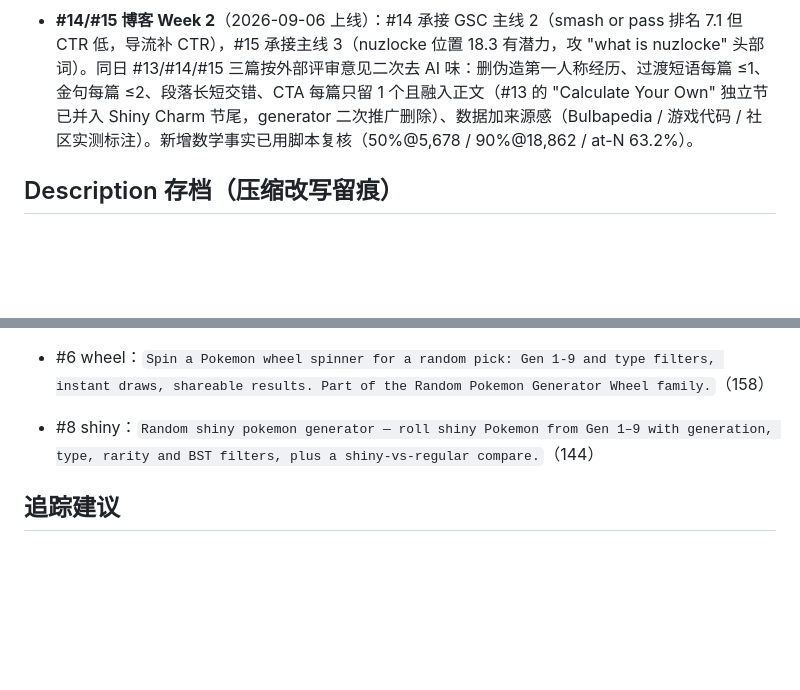
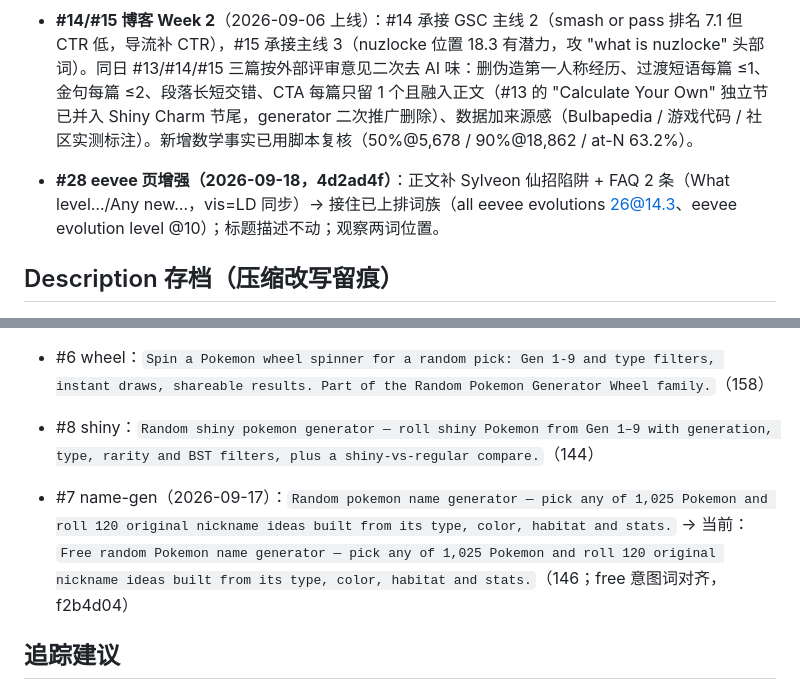
Before and after one commit to githubi2/Random-Pokemon-Generator, a Markdown page: SEO-KEYWORDS.md, 2 parts joined by grey strips. Rendered like a GitHub page; blank space fills up the shorter version.

Commit message:
docs: SEO-KEYWORDS - name-gen desc note (f2b4d04) + eevee enhancement note (4d2ad4f)

```diff
--- a/SEO-KEYWORDS.md
+++ b/SEO-KEYWORDS.md
@@ -59,6 +59,8 @@
 - **#12/#13 博客区**（2026-09-06 上线）：博客页 JSON-LD 用 `Blog`/`BlogPosting`（非 SoftwareApplication/FAQPage——文章页无 FAQ 区，按规则"FAQPage 必须与可见 FAQ 一致"自然不适用）；正文互链矩阵对博客页的口径 = 博客页正文链全部工具页+互链，工具页 nav/footer 链 `/blog/`、正文在相关页（首页/shiny-odds/shiny-generator）链到文章。用户原标题 71 字符超 60 硬线，落地为 45 字符版。
 - **#14/#15 博客 Week 2**（2026-09-06 上线）：#14 承接 GSC 主线 2（smash or pass 排名 7.1 但 CTR 低，导流补 CTR），#15 承接主线 3（nuzlocke 位置 18.3 有潜力，攻 "what is nuzlocke" 头部词）。同日 #13/#14/#15 三篇按外部评审意见二次去 AI 味：删伪造第一人称经历、过渡短语每篇 ≤1、金句每篇 ≤2、段落长短交错、CTA 每篇只留 1 个且融入正文（#13 的 "Calculate Your Own" 独立节已并入 Shiny Charm 节尾，generator 二次推广删除）、数据加来源感（Bulbapedia / 游戏代码 / 社区实测标注）。新增数学事实已用脚本复核（50%@5,678 / 90%@18,862 / at-N 63.2%）。
 
+- **#28 eevee 页增强（2026-09-18，4d2ad4f）**：正文补 Sylveon 仙招陷阱 + FAQ 2 条（What level…/Any new…，vis=LD 同步）→ 接住已上排词族（all eevee evolutions 26@14.3、eevee evolution level @10）；标题描述不动；观察两词位置。
+
 ## Description 存档（压缩改写留痕）
 
 - #16 卡牌页（2026-09-09 三轮）：`Create your own Pokemon card: pick a template...`（无主词）→ `...with this Pokemon card generator: ... download a PNG`（含主词，缺意图词）→ 当前：`Create your own Pokemon cards with this Pokemon card generator: pick a template, upload a photo, set name, HP, moves, rarity, get a print-ready PNG. No sign-up.`（160）。用户原始文案含 "free" 因规则 12 剔除；"print-ready" 为 SERP 实查补入（见下方意图词清单）。
@@ -70,6 +72,7 @@
 - #4 team-picker：`Build a competitive squad with this Pokemon team picker and generator: six slots, type matchups, moves and items. Filter 1,025 Pokemon and export to Showdown.`（158）
 - #6 wheel：`Spin a Pokemon wheel spinner for a random pick: Gen 1-9 and type filters, instant draws, shareable results. Part of the Random Pokemon Generator Wheel family.`（158）
 - #8 shiny：`Random shiny pokemon generator — roll shiny Pokemon from Gen 1–9 with generation, type, rarity and BST filters, plus a shiny-vs-regular compare.`（144）
+- #7 name-gen（2026-09-17）：`Random pokemon name generator — pick any of 1,025 Pokemon and roll 120 original nickname ideas built from its type, color, habitat and stats.` → 当前：`Free random Pokemon name generator — pick any of 1,025 Pokemon and roll 120 original nickname ideas built from its type, color, habitat and stats.`（146；free 意图词对齐，f2b4d04）
 
 ## 追踪建议
 
```
